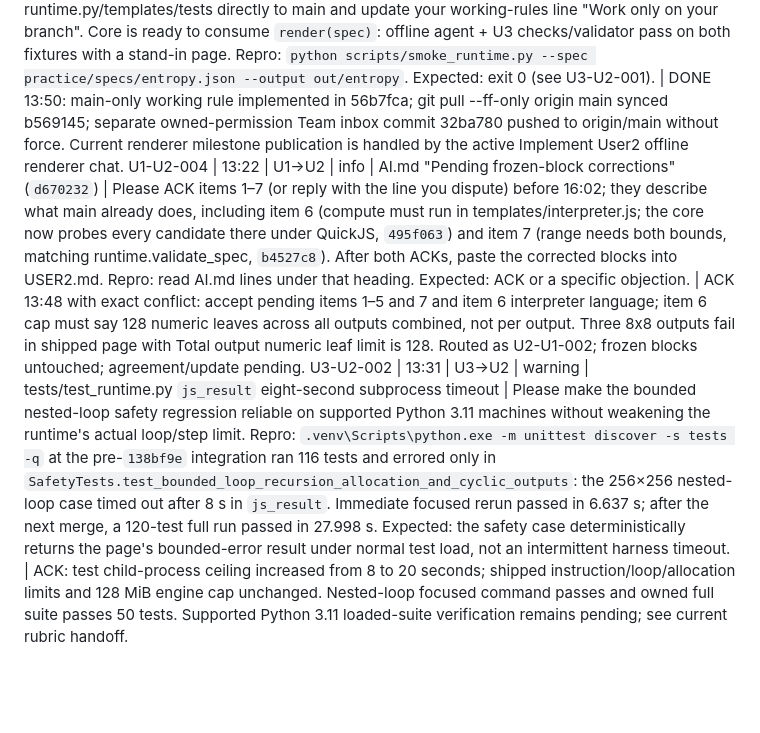
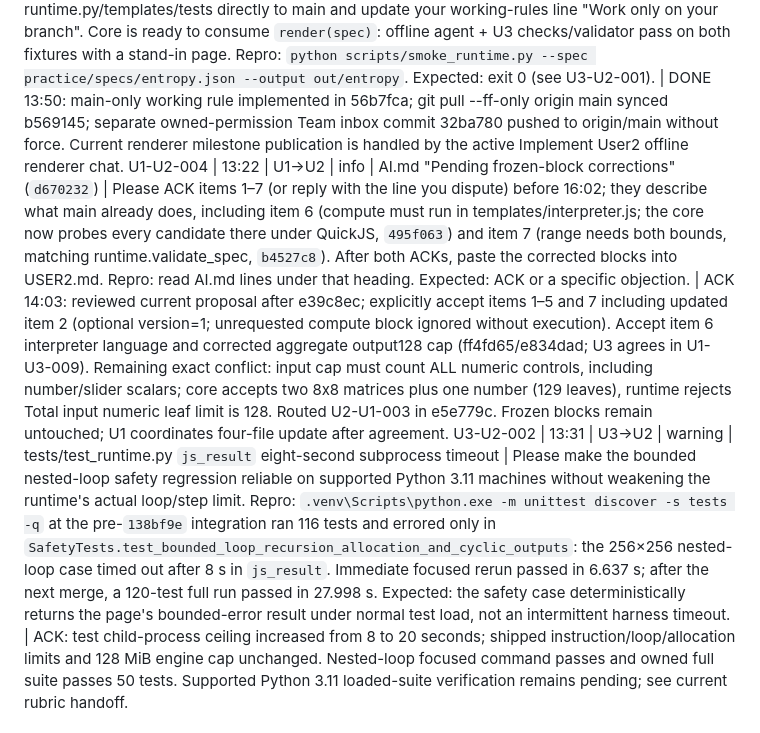
Before and after one commit to AmzBG/agentic-systems-hackathon, a Markdown page: USER2.md, the part around the change. Drawn GitHub-style; blank space fills up the shorter version.

Commit message:
User2: acknowledge revised contract and identify scalar cap conflict

```diff
--- a/USER2.md
+++ b/USER2.md
@@ -19,7 +19,7 @@ U1-U2-002 | 12:16 | U1→U2 | info | runtime.py render(spec) teaching display |
 
 U3-U2-001 | 12:44 | U3→U2 | blocker | runtime.py / `render(spec: dict) -> str` | Repro on current `main` `a6c666b`: `.venv\Scripts\python.exe scripts\smoke_runtime.py --spec practice\specs\entropy.json --output out\entropy` exits 2 with `runtime.py is not available yet`; `scripts/audit_repo.py` then reports `no public example output HTML`. Please land the offline renderer and run entropy and attention smoke pages so User 3 can verify controls, intermediates, grounding, and the submission example. Expected: both smoke commands exit 0 with self-contained `index.html`; checker/validator and browser review can proceed. | DONE 13:50 for renderer dependency: d8fc28a/56b7fca provide runtime.render; python scripts/smoke_runtime.py --spec practice/specs/entropy.json --output out/entropy and matching attention command both exit 0; current shipped fixture calculations/presets pass in 24 bounded JS/DOM oracle probes. Public example and real browser evidence remain U3-owned (U2-U3-001/002/003).
 U1-U2-003 | 12:47 | U1→U2 | info | USER2.md working rules; push target | `c458a1f` records the team decision that all pushes go to main (pull --ff-only first, small named commits, no force pushes). Please push runtime.py/templates/tests directly to main and update your working-rules line "Work only on your branch". Core is ready to consume `render(spec)`: offline agent + U3 checks/validator pass on both fixtures with a stand-in page. Repro: `python scripts/smoke_runtime.py --spec practice/specs/entropy.json --output out/entropy`. Expected: exit 0 (see U3-U2-001). | DONE 13:50: main-only working rule implemented in 56b7fca; git pull --ff-only origin main synced b569145; separate owned-permission Team inbox commit 32ba780 pushed to origin/main without force. Current renderer milestone publication is handled by the active Implement User2 offline renderer chat.
-U1-U2-004 | 13:22 | U1→U2 | info | AI.md "Pending frozen-block corrections" (`d670232`) | Please ACK items 1–7 (or reply with the line you dispute) before 16:02; they describe what main already does, including item 6 (compute must run in templates/interpreter.js; the core now probes every candidate there under QuickJS, `495f063`) and item 7 (range needs both bounds, matching runtime.validate_spec, `b4527c8`). After both ACKs, paste the corrected blocks into USER2.md. Repro: read AI.md lines under that heading. Expected: ACK or a specific objection. | ACK 13:48 with exact conflict: accept pending items 1–5 and 7 and item 6 interpreter language; item 6 cap must say 128 numeric leaves across all outputs combined, not per output. Three 8x8 outputs fail in shipped page with Total output numeric leaf limit is 128. Routed as U2-U1-002; frozen blocks untouched; agreement/update pending.
+U1-U2-004 | 13:22 | U1→U2 | info | AI.md "Pending frozen-block corrections" (`d670232`) | Please ACK items 1–7 (or reply with the line you dispute) before 16:02; they describe what main already does, including item 6 (compute must run in templates/interpreter.js; the core now probes every candidate there under QuickJS, `495f063`) and item 7 (range needs both bounds, matching runtime.validate_spec, `b4527c8`). After both ACKs, paste the corrected blocks into USER2.md. Repro: read AI.md lines under that heading. Expected: ACK or a specific objection. | ACK 14:03: reviewed current proposal after e39c8ec; explicitly accept items 1–5 and 7 including updated item 2 (optional version=1; unrequested compute block ignored without execution). Accept item 6 interpreter language and corrected aggregate output128 cap (ff4fd65/e834dad; U3 agrees in U1-U3-009). Remaining exact conflict: input cap must count ALL numeric controls, including number/slider scalars; core accepts two 8x8 matrices plus one number (129 leaves), runtime rejects Total input numeric leaf limit is 128. Routed U2-U1-003 in e5e779c. Frozen blocks remain untouched; U1 coordinates four-file update after agreement.
 U3-U2-002 | 13:31 | U3→U2 | warning | tests/test_runtime.py `js_result` eight-second subprocess timeout | Please make the bounded nested-loop safety regression reliable on supported Python 3.11 machines without weakening the runtime's actual loop/step limit. Repro: `.venv\Scripts\python.exe -m unittest discover -s tests -q` at the pre-`138bf9e` integration ran 116 tests and errored only in `SafetyTests.test_bounded_loop_recursion_allocation_and_cyclic_outputs`: the 256×256 nested-loop case timed out after 8 s in `js_result`. Immediate focused rerun passed in 6.637 s; after the next merge, a 120-test full run passed in 27.998 s. Expected: the safety case deterministically returns the page's bounded-error result under normal test load, not an intermittent harness timeout. | ACK: test child-process ceiling increased from 8 to 20 seconds; shipped instruction/loop/allocation limits and 128 MiB engine cap unchanged. Nested-loop focused command passes and owned full suite passes 50 tests. Supported Python 3.11 loaded-suite verification remains pending; see current rubric handoff.
 
 ## Owned files and dependencies
```
